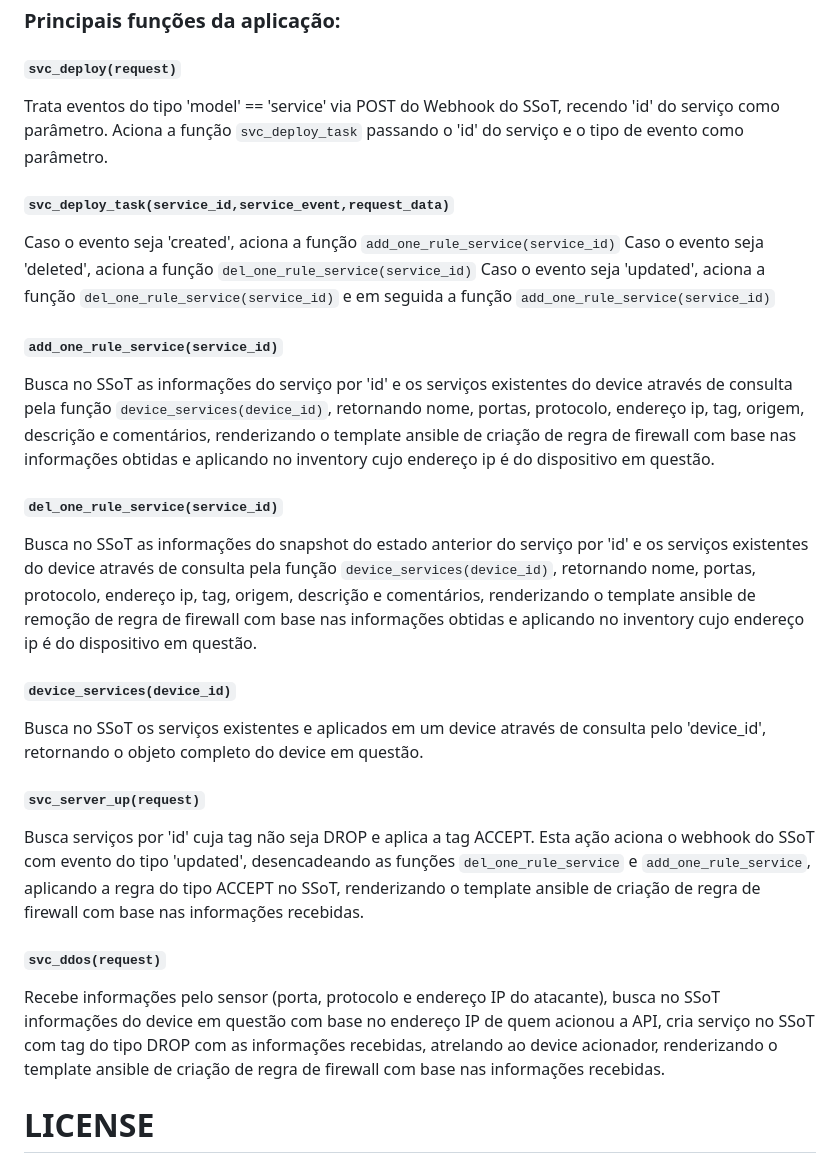
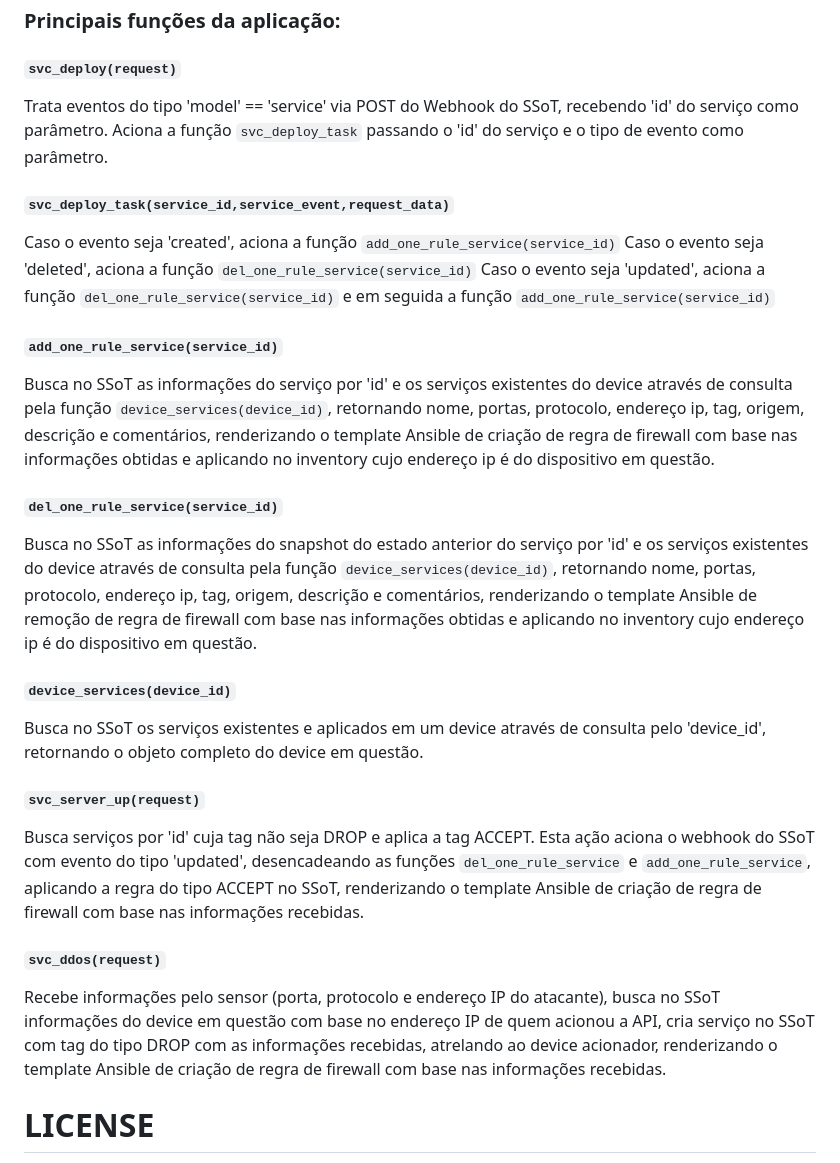
Before and after one commit to SBSeg25/DynSecNet, a Markdown page: README.md, the part around one of its changes. GitHub-like rendering.

```diff
--- a/README.md
+++ b/README.md
@@ -278,7 +284,7 @@ _Note que poucos segundos após o início do ataque, o mesmo foi interrompido. T
 ### Principais funções da aplicação:
 
 #### `svc_deploy(request)`
-Trata eventos do tipo 'model' == 'service' via POST do Webhook do SSoT, recendo 'id' do serviço como parâmetro.
+Trata eventos do tipo 'model' == 'service' via POST do Webhook do SSoT, recebendo 'id' do serviço como parâmetro.
 Aciona a função `svc_deploy_task` passando o 'id' do serviço e o tipo de evento como parâmetro.
 
 #### `svc_deploy_task(service_id,service_event,request_data)`
@@ -287,19 +293,19 @@ Caso o evento seja 'deleted', aciona a função `del_one_rule_service(service_id
 Caso o evento seja 'updated', aciona a função `del_one_rule_service(service_id)` e em seguida a função `add_one_rule_service(service_id)`
 
 #### `add_one_rule_service(service_id)`
-Busca no SSoT as informações do serviço por 'id' e os serviços existentes do device através de consulta pela função `device_services(device_id)`, retornando nome, portas, protocolo, endereço ip, tag, origem, descrição e comentários, renderizando o template ansible de criação de regra de firewall com base nas informações obtidas e aplicando no inventory cujo endereço ip é do dispositivo em questão.
+Busca no SSoT as informações do serviço por 'id' e os serviços existentes do device através de consulta pela função `device_services(device_id)`, retornando nome, portas, protocolo, endereço ip, tag, origem, descrição e comentários, renderizando o template Ansible de criação de regra de firewall com base nas informações obtidas e aplicando no inventory cujo endereço ip é do dispositivo em questão.
 
 #### `del_one_rule_service(service_id)`
-Busca no SSoT as informações do snapshot do estado anterior do serviço por 'id' e os serviços existentes do device através de consulta pela função `device_services(device_id)`, retornando nome, portas, protocolo, endereço ip, tag, origem, descrição e comentários, renderizando o template ansible de remoção de regra de firewall com base nas informações obtidas e aplicando no inventory cujo endereço ip é do dispositivo em questão.
+Busca no SSoT as informações do snapshot do estado anterior do serviço por 'id' e os serviços existentes do device através de consulta pela função `device_services(device_id)`, retornando nome, portas, protocolo, endereço ip, tag, origem, descrição e comentários, renderizando o template Ansible de remoção de regra de firewall com base nas informações obtidas e aplicando no inventory cujo endereço ip é do dispositivo em questão.
 
 #### `device_services(device_id)`
 Busca no SSoT os serviços existentes e aplicados em um device através de consulta pelo 'device_id', retornando o objeto completo do device em questão.
 
 #### `svc_server_up(request)`
-Busca serviços por 'id' cuja tag não seja DROP e aplica a tag ACCEPT. Esta ação aciona o webhook do SSoT com evento do tipo 'updated', desencadeando as funções `del_one_rule_service` e `add_one_rule_service`, aplicando a regra do tipo ACCEPT no SSoT, renderizando o template ansible de criação de regra de firewall com base nas informações recebidas.
+Busca serviços por 'id' cuja tag não seja DROP e aplica a tag ACCEPT. Esta ação aciona o webhook do SSoT com evento do tipo 'updated', desencadeando as funções `del_one_rule_service` e `add_one_rule_service`, aplicando a regra do tipo ACCEPT no SSoT, renderizando o template Ansible de criação de regra de firewall com base nas informações recebidas.
 
 #### `svc_ddos(request)`
-Recebe informações pelo sensor (porta, protocolo e endereço IP do atacante), busca no SSoT informações do device em questão com base no endereço IP de quem acionou a API, cria serviço no SSoT com tag do tipo DROP com as informações recebidas, atrelando ao device acionador, renderizando o template ansible de criação de regra de firewall com base nas informações recebidas.
+Recebe informações pelo sensor (porta, protocolo e endereço IP do atacante), busca no SSoT informações do device em questão com base no endereço IP de quem acionou a API, cria serviço no SSoT com tag do tipo DROP com as informações recebidas, atrelando ao device acionador, renderizando o template Ansible de criação de regra de firewall com base nas informações recebidas.
 
 # LICENSE
 
```
Also changed, not shown: other parts of README.md (+6 -0 lines).
